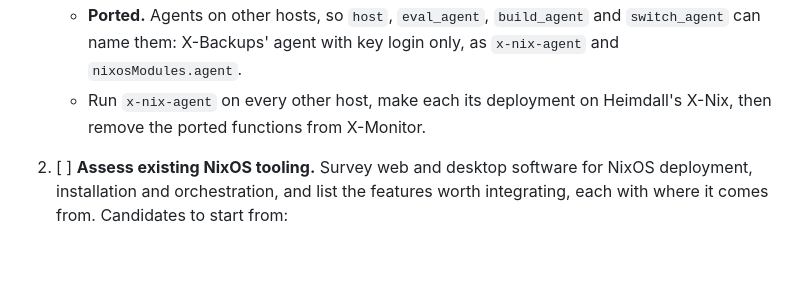
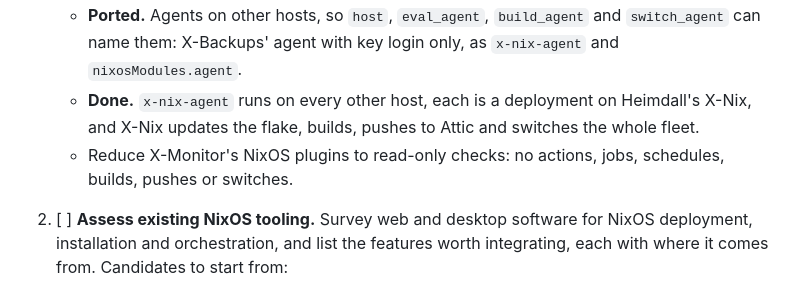
Before and after one commit to x-tech-laboratories/X-Nix, a Markdown page: todo.md, the part around the change. Drawn GitHub-style; blank space fills up the shorter version.

Commit message:
docs(todo): record X-Nix taking over the fleet's NixOS upkeep
Assisted-by: Claude Code

```diff
--- a/todo.md
+++ b/todo.md
@@ -55,8 +55,10 @@ only the job of watching X-Nix itself, as it does for X-Backups.
    - **Ported.** Agents on other hosts, so `host`, `eval_agent`, `build_agent` and `switch_agent` can
      name them: X-Backups' agent with key login only, as `x-nix-agent` and
      `nixosModules.agent`.
-   - Run `x-nix-agent` on every other host, make each its deployment on Heimdall's X-Nix, then
-     remove the ported functions from X-Monitor.
+   - **Done.** `x-nix-agent` runs on every other host, each is a deployment on Heimdall's X-Nix,
+     and X-Nix updates the flake, builds, pushes to Attic and switches the whole fleet.
+   - Reduce X-Monitor's NixOS plugins to read-only checks: no actions, jobs, schedules, builds,
+     pushes or switches.
 
 2. [ ] **Assess existing NixOS tooling.** Survey web and desktop software for NixOS deployment,
    installation and orchestration, and list the features worth integrating, each with where it
```
